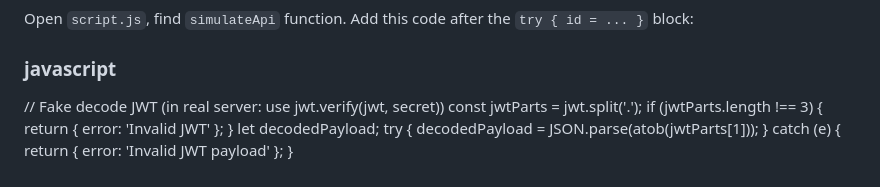
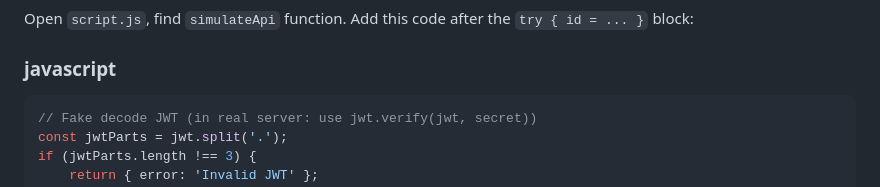
Before and after one commit to Churro3000/bola-api-lab, a Markdown page: README.md, the part around the change. GitHub-like rendering.

````diff
--- a/README.md
+++ b/README.md
@@ -104,6 +104,7 @@ Open `script.js`, find `simulateApi` function. Add this code after the `try { id
 
 
 ###  javascript
+```javascript
 // Fake decode JWT (in real server: use jwt.verify(jwt, secret))
 const jwtParts = jwt.split('.');
 if (jwtParts.length !== 3) {
````
